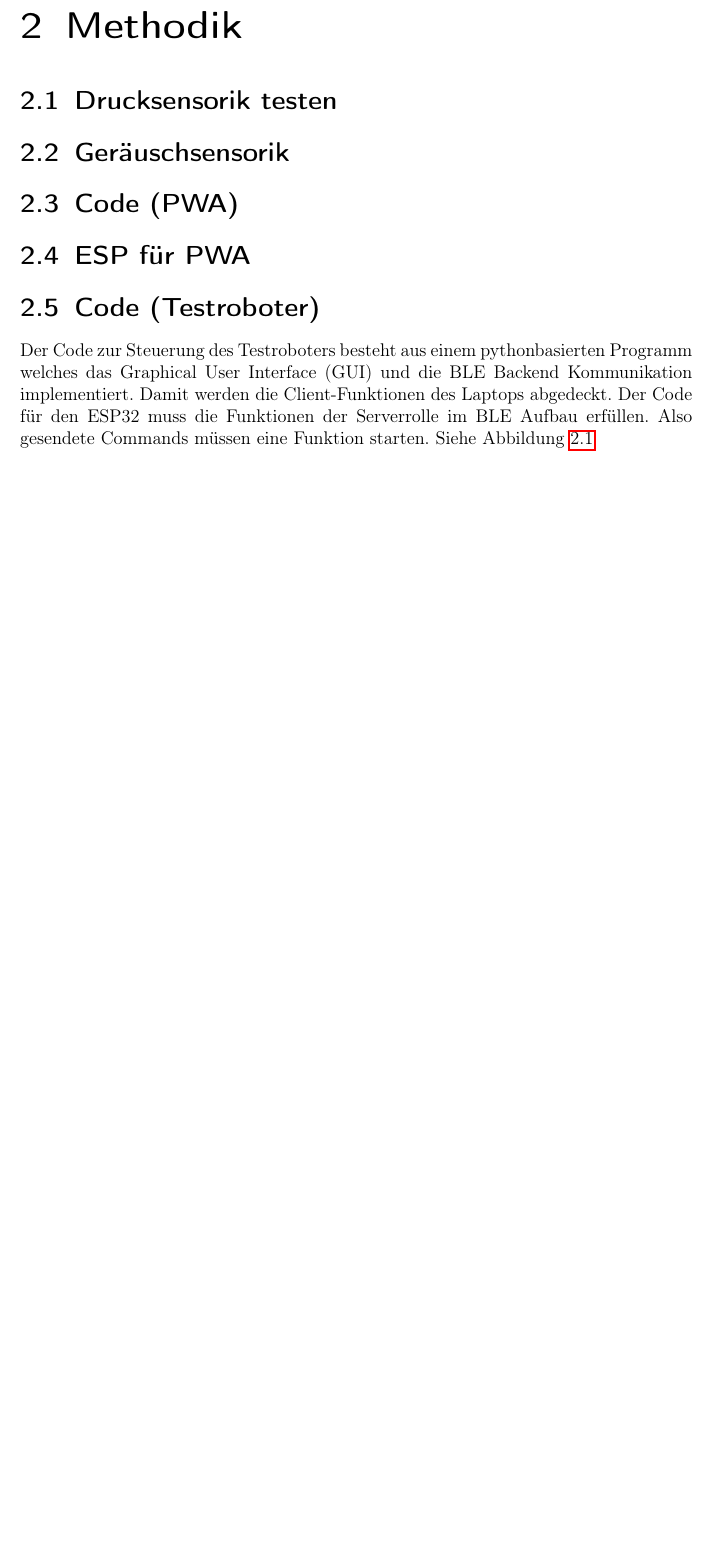
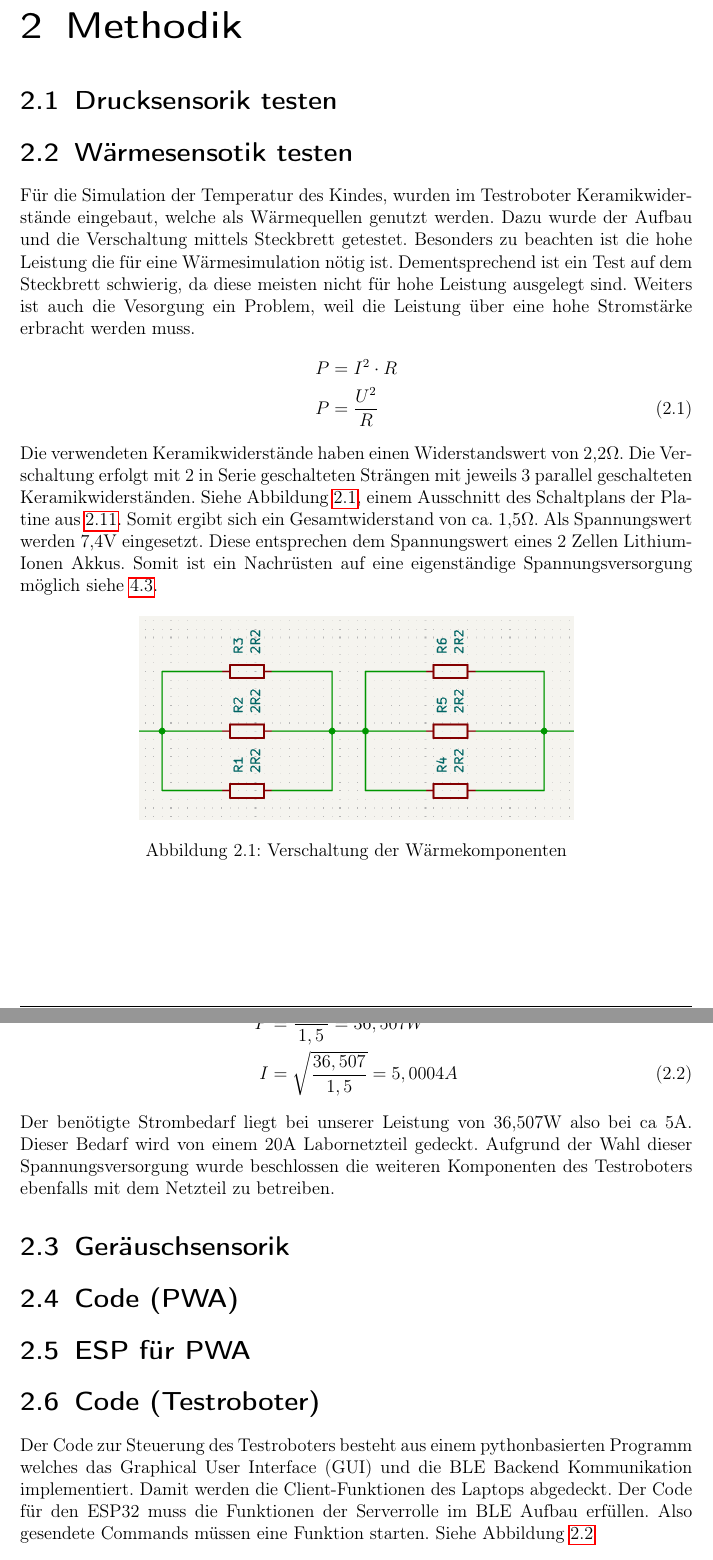
Before and after one commit to katrintartler/Diplomarbeit_IRIS, a LaTeX document (main.tex, which reads sections/methodik.tex): part of page 17 of 22 before the commit and two parts of pages 17 and 18 of 23 after it, the two joined at a grey line, cut so that both start at the same text, the shorter picture padded with empty space. Compiled offline with pdfLaTeX.

Commit message:
methodik: Wärmesensorik testen

```diff
--- a/sections/methodik.tex
+++ b/sections/methodik.tex
@@ -2,6 +2,36 @@
 
 \section{Drucksensorik testen}
 %pullup pulldown
+
+\section{Wärmesensotik testen}
+Für die Simulation der Temperatur des Kindes, wurden im Testroboter Keramikwiderstände eingebaut, welche als Wärmequellen
+genutzt werden. Dazu wurde der Aufbau und die Verschaltung mittels Steckbrett getestet. Besonders zu beachten ist die hohe Leistung
+die für eine Wärmesimulation nötig ist. Dementsprechend ist ein Test auf dem Steckbrett schwierig, da diese meisten nicht für hohe
+Leistung ausgelegt sind. Weiters ist auch die Vesorgung ein Problem, weil die Leistung über eine hohe Stromstärke erbracht werden muss.
+\begin{align}
+P &= I^2 \cdot R \notag \\
+P &= \frac{U^2}{R}
+\end{align}
+Die verwendeten Keramikwiderstände haben einen Widerstandswert von 2,2$\Omega$. Die Verschaltung erfolgt mit 2 in Serie
+geschalteten Strängen mit jeweils 3 parallel geschalteten Keramikwiderständen. Siehe Abbildung \ref{fig:VerschaltungKRs}, einem Ausschnitt
+des Schaltplans der Platine aus \ref{Testroboter Platinen}. Somit ergibt sich ein Gesamtwiderstand von ca. 1,5$\Omega$. Als Spannungswert werden 7,4V eingesetzt. Diese entsprechen dem Spannungswert eines 2 Zellen
+Lithium-Ionen Akkus. Somit ist ein Nachrüsten auf eine eigenständige Spannungsversorgung möglich siehe \ref{Spannungsversorgung Testroboter}.
+\begin{figure}[htbp]
+\centering
+\includegraphics[width=10cm]{images/VerschaltungKRs.png}
+\caption{Verschaltung der Wärmekomponenten}
+\label{fig:VerschaltungKRs}
+\end{figure}
+\noindent
+\begin{align}
+P &= \frac{7,4^2}{1,5} = 36,507 W \notag \\
+I &= \sqrt{\frac{36,507}{1,5}} = 5,0004 A
+\end{align}
+Der benötigte Strombedarf liegt bei unserer Leistung von 36,507W also bei ca 5A.
+Dieser Bedarf wird von einem 20A Labornetzteil gedeckt. Aufgrund der Wahl dieser Spannungsversorgung wurde beschlossen die weiteren
+Komponenten des Testroboters ebenfalls mit dem Netzteil zu betreiben.
+
+
 \section{Geräuschsensorik}
 %Zur Geräuscherkennung ist des INMP441 vorgesehen. Das ist ein omni-direktionales
 %MEMS Mikrophon.
```
Also changed, not shown: sections/diskussion.tex (+2 -0 lines), images/VerschaltungKRs.png (added), main.pdf, sections/methodik.tex (9 more changed lines), 1 other file.
